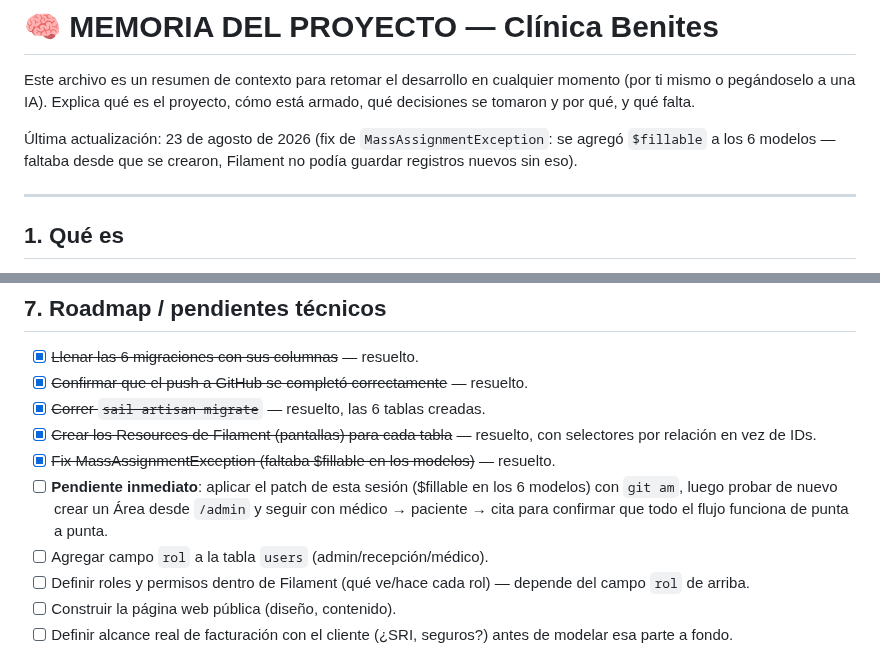
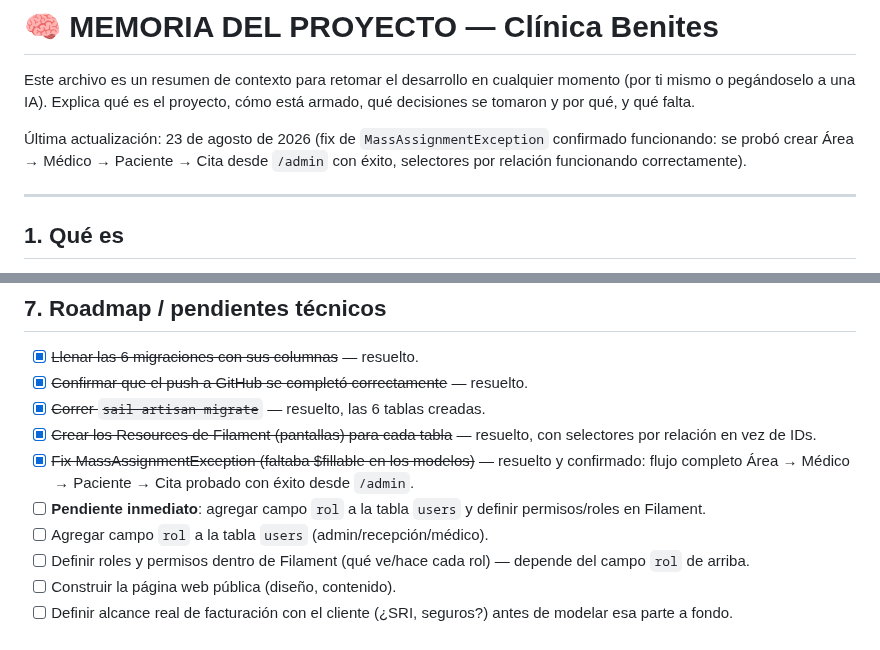
Before and after one commit to isra16class-byte/clinica-benites, a Markdown page: MEMORIA.md, 2 parts joined by grey strips. GitHub-like rendering.

```diff
--- a/MEMORIA.md
+++ b/MEMORIA.md
@@ -2,7 +2,7 @@
 
 Este archivo es un resumen de contexto para retomar el desarrollo en cualquier momento (por ti mismo o pegándoselo a una IA). Explica qué es el proyecto, cómo está armado, qué decisiones se tomaron y por qué, y qué falta.
 
-Última actualización: 23 de agosto de 2026 (fix de `MassAssignmentException`: se agregó `$fillable` a los 6 modelos — faltaba desde que se crearon, Filament no podía guardar registros nuevos sin eso).
+Última actualización: 23 de agosto de 2026 (fix de `MassAssignmentException` confirmado funcionando: se probó crear Área → Médico → Paciente → Cita desde `/admin` con éxito, selectores por relación funcionando correctamente).
 
 ---
 
@@ -132,8 +132,8 @@ facturas
 - [x] ~~Confirmar que el push a GitHub se completó correctamente~~ — resuelto.
 - [x] ~~Correr `sail artisan migrate`~~ — resuelto, las 6 tablas creadas.
 - [x] ~~Crear los Resources de Filament (pantallas) para cada tabla~~ — resuelto, con selectores por relación en vez de IDs.
-- [x] ~~Fix MassAssignmentException (faltaba \$fillable en los modelos)~~ — resuelto.
-- [ ] **Pendiente inmediato**: aplicar el patch de esta sesión (\$fillable en los 6 modelos) con `git am`, luego probar de nuevo crear un Área desde `/admin` y seguir con médico → paciente → cita para confirmar que todo el flujo funciona de punta a punta.
+- [x] ~~Fix MassAssignmentException (faltaba \$fillable en los modelos)~~ — resuelto y confirmado: flujo completo Área → Médico → Paciente → Cita probado con éxito desde `/admin`.
+- [ ] **Pendiente inmediato**: agregar campo `rol` a la tabla `users` y definir permisos/roles en Filament.
 - [ ] Agregar campo `rol` a la tabla `users` (admin/recepción/médico).
 - [ ] Definir roles y permisos dentro de Filament (qué ve/hace cada rol) — depende del campo `rol` de arriba.
 - [ ] Construir la página web pública (diseño, contenido).
```
Also changed, not shown: CHANGELOG.md (+1 -1 lines).
